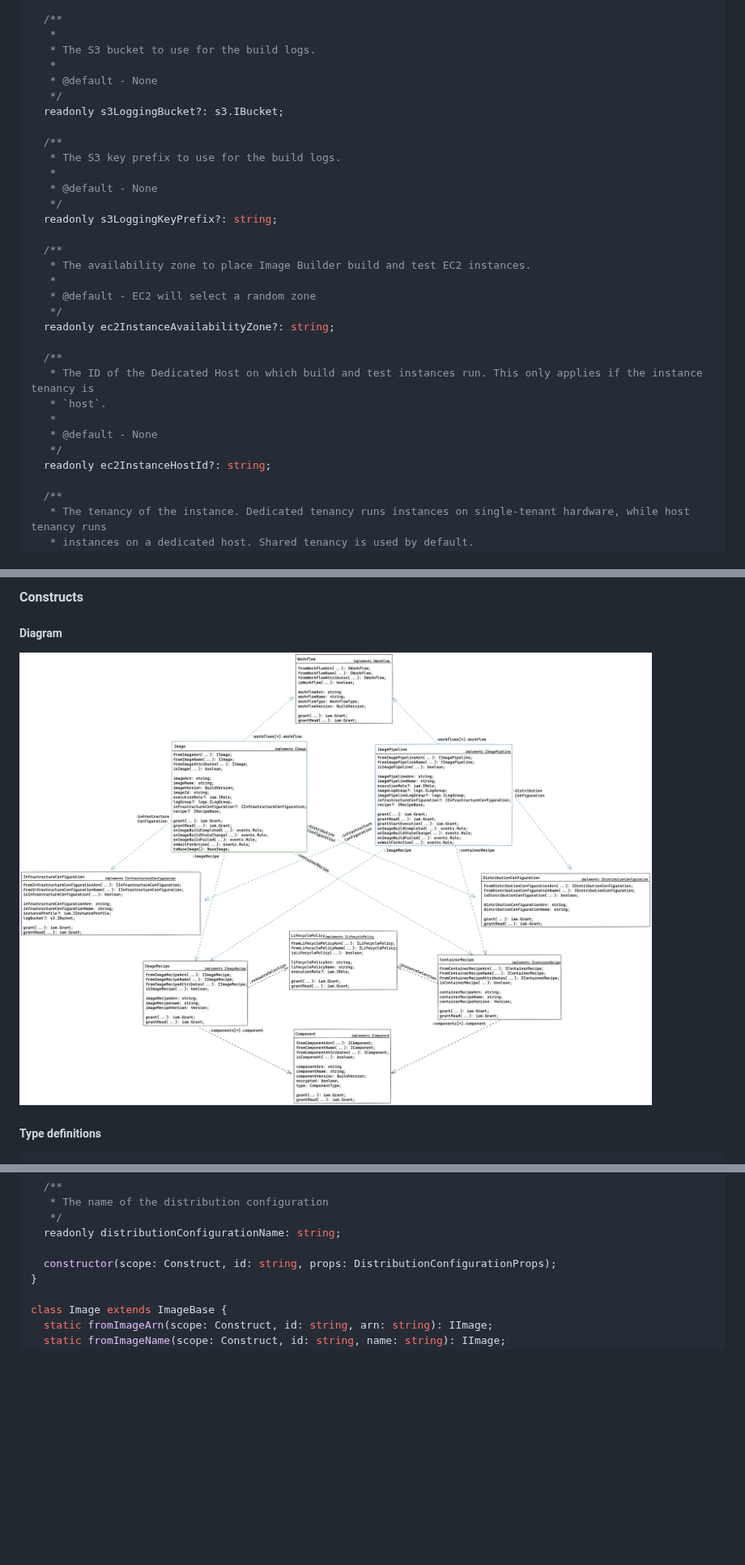
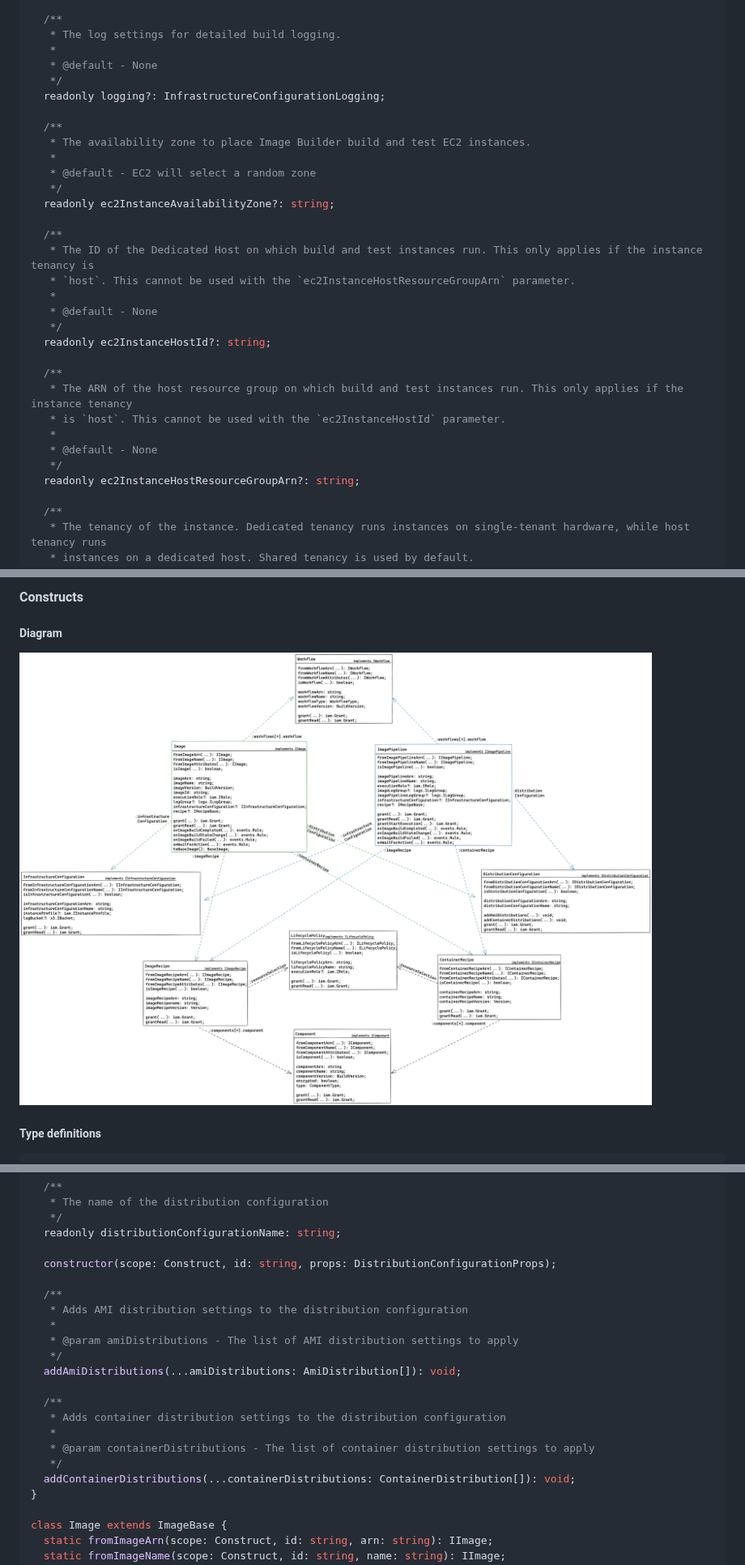
Before and after one commit to aws/aws-cdk-rfcs, a Markdown page: text/0789-imagebuilder-l2.md, 3 parts joined by grey strips. Shown at 81% size. Drawn GitHub-style; pictures changed too: images/0789/imagebuilder-constructs.png; blank space fills up the shorter version.

Commit message:
Addressed review comments on distribution settings and descriptions

```diff
--- a/text/0789-imagebuilder-l2.md
+++ b/text/0789-imagebuilder-l2.md
@@ -1444,19 +1447,11 @@ interface InfrastructureConfigurationProps {
   readonly notificationTopic?: sns.ITopic;
 
   /**
-   *
-   * The S3 bucket to use for the build logs.
-   *
-   * @default - None
-   */
-  readonly s3LoggingBucket?: s3.IBucket;
-
-  /**
-   * The S3 key prefix to use for the build logs.
-   *
-   * @default - None
-   */
-  readonly s3LoggingKeyPrefix?: string;
+   * The log settings for detailed build logging.
+   *
+   * @default - None
+   */
+  readonly logging?: InfrastructureConfigurationLogging;
 
   /**
    * The availability zone to place Image Builder build and test EC2 instances.
@@ -1467,11 +1462,19 @@ interface InfrastructureConfigurationProps {
 
   /**
    * The ID of the Dedicated Host on which build and test instances run. This only applies if the instance tenancy is
-   * `host`.
+   * `host`. This cannot be used with the `ec2InstanceHostResourceGroupArn` parameter.
    *
    * @default - None
    */
   readonly ec2InstanceHostId?: string;
+
+  /**
+   * The ARN of the host resource group on which build and test instances run. This only applies if the instance tenancy
+   * is `host`. This cannot be used with the `ec2InstanceHostId` parameter.
+   *
+   * @default - None
+   */
+  readonly ec2InstanceHostResourceGroupArn?: string;
 
   /**
    * The tenancy of the instance. Dedicated tenancy runs instances on single-tenant hardware, while host tenancy runs
@@ -2119,6 +2140,20 @@ class DistributionConfiguration extends DistributionConfigurationBase {
   readonly distributionConfigurationName: string;
 
   constructor(scope: Construct, id: string, props: DistributionConfigurationProps);
+
+  /**
+   * Adds AMI distribution settings to the distribution configuration
+   *
+   * @param amiDistributions - The list of AMI distribution settings to apply
+   */
+  addAmiDistributions(...amiDistributions: AmiDistribution[]): void;
+
+  /**
+   * Adds container distribution settings to the distribution configuration
+   *
+   * @param containerDistributions - The list of container distribution settings to apply
+   */
+  addContainerDistributions(...containerDistributions: ContainerDistribution[]): void;
 }
 
 class Image extends ImageBase {
```
Also changed, not shown: other parts of text/0789-imagebuilder-l2.md (+109 -88 lines).
